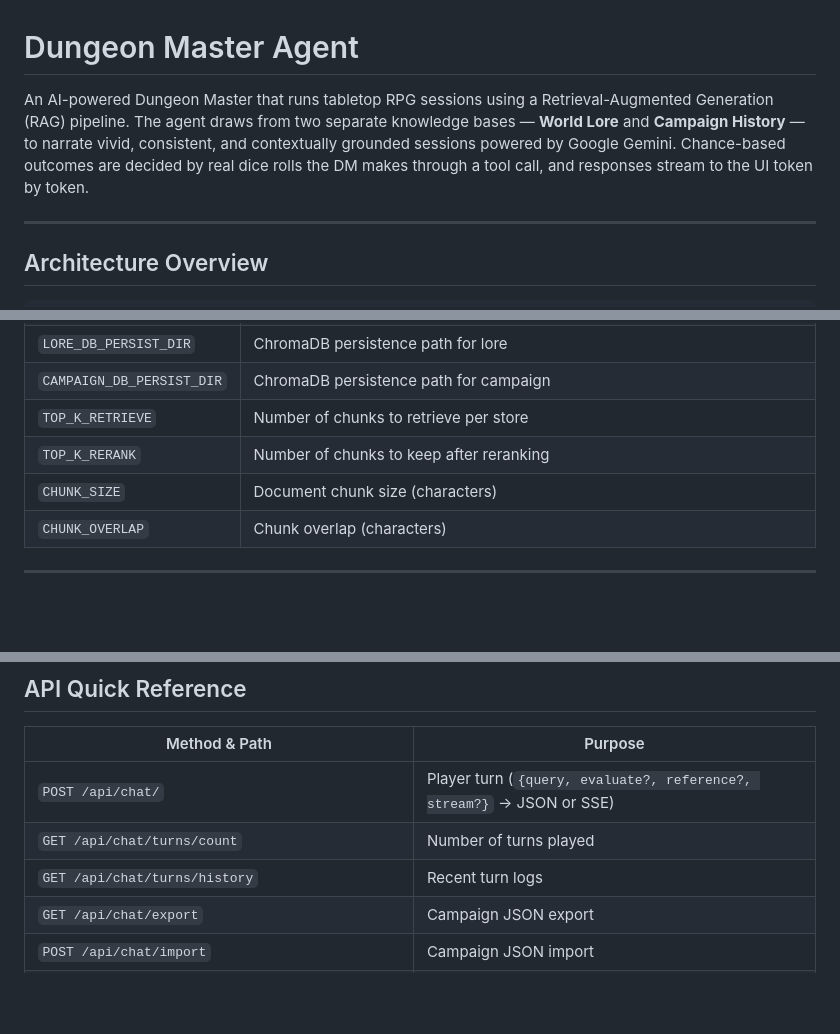
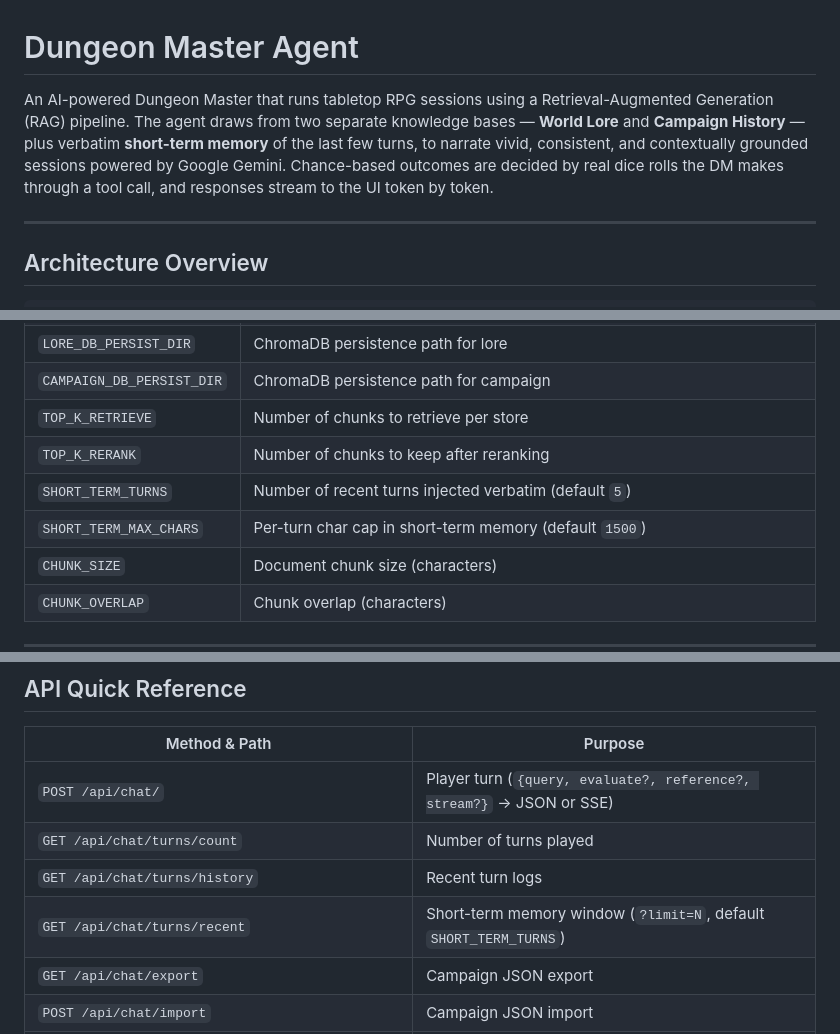
Before and after one commit to ZiadMohamedElsayed/Dungeon-Master-Agent, a Markdown page: README.md, 3 parts joined by grey strips. Rendered like a GitHub page; blank space fills up the shorter version.

```diff
--- a/README.md
+++ b/README.md
@@ -1,6 +1,6 @@
 # Dungeon Master Agent
 
-An AI-powered Dungeon Master that runs tabletop RPG sessions using a Retrieval-Augmented Generation (RAG) pipeline. The agent draws from two separate knowledge bases — **World Lore** and **Campaign History** — to narrate vivid, consistent, and contextually grounded sessions powered by Google Gemini. Chance-based outcomes are decided by real dice rolls the DM makes through a tool call, and responses stream to the UI token by token.
+An AI-powered Dungeon Master that runs tabletop RPG sessions using a Retrieval-Augmented Generation (RAG) pipeline. The agent draws from two separate knowledge bases — **World Lore** and **Campaign History** — plus verbatim **short-term memory** of the last few turns, to narrate vivid, consistent, and contextually grounded sessions powered by Google Gemini. Chance-based outcomes are decided by real dice rolls the DM makes through a tool call, and responses stream to the UI token by token.
 
 ---
 
@@ -159,6 +162,8 @@ PROJECT_STATUS.md            # Current state, changelog, and remaining work
 | `CAMPAIGN_DB_PERSIST_DIR` | ChromaDB persistence path for campaign |
 | `TOP_K_RETRIEVE` | Number of chunks to retrieve per store |
 | `TOP_K_RERANK` | Number of chunks to keep after reranking |
+| `SHORT_TERM_TURNS` | Number of recent turns injected verbatim (default `5`) |
+| `SHORT_TERM_MAX_CHARS` | Per-turn char cap in short-term memory (default `1500`) |
 | `CHUNK_SIZE` | Document chunk size (characters) |
 | `CHUNK_OVERLAP` | Chunk overlap (characters) |
 
@@ -171,6 +176,7 @@ PROJECT_STATUS.md            # Current state, changelog, and remaining work
 | `POST /api/chat/` | Player turn (`{query, evaluate?, reference?, stream?}` → JSON or SSE) |
 | `GET /api/chat/turns/count` | Number of turns played |
 | `GET /api/chat/turns/history` | Recent turn logs |
+| `GET /api/chat/turns/recent` | Short-term memory window (`?limit=N`, default `SHORT_TERM_TURNS`) |
 | `GET /api/chat/export` | Campaign JSON export |
 | `POST /api/chat/import` | Campaign JSON import |
 | `POST /api/documents/{lore,campaign}/upload` | Ingest `.pdf`/`.md`/`.txt` |
```
Also changed, not shown: other parts of README.md (+7 -4 lines).
